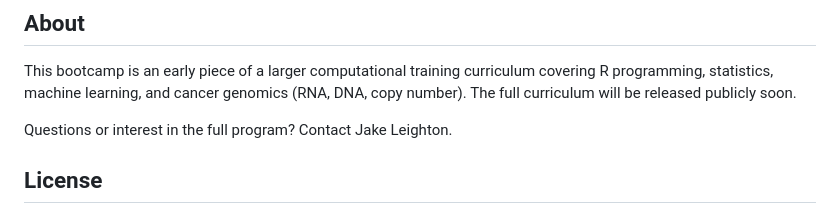
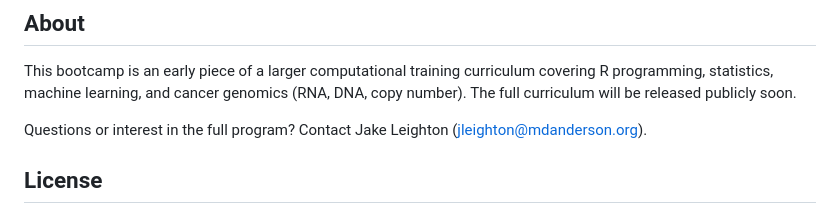
Before and after one commit to jakesleighton/intro-r-basics, a Markdown page: README.md, the part around the change. Drawn GitHub-style.

```diff
--- a/README.md
+++ b/README.md
@@ -51,7 +51,7 @@ This bootcamp is an early piece of a larger computational training curriculum
 covering R programming, statistics, machine learning, and cancer genomics
 (RNA, DNA, copy number). The full curriculum will be released publicly soon.
 
-Questions or interest in the full program? Contact Jake Leighton.
+Questions or interest in the full program? Contact Jake Leighton (jleighton@mdanderson.org).
 
 ## License
 
```
